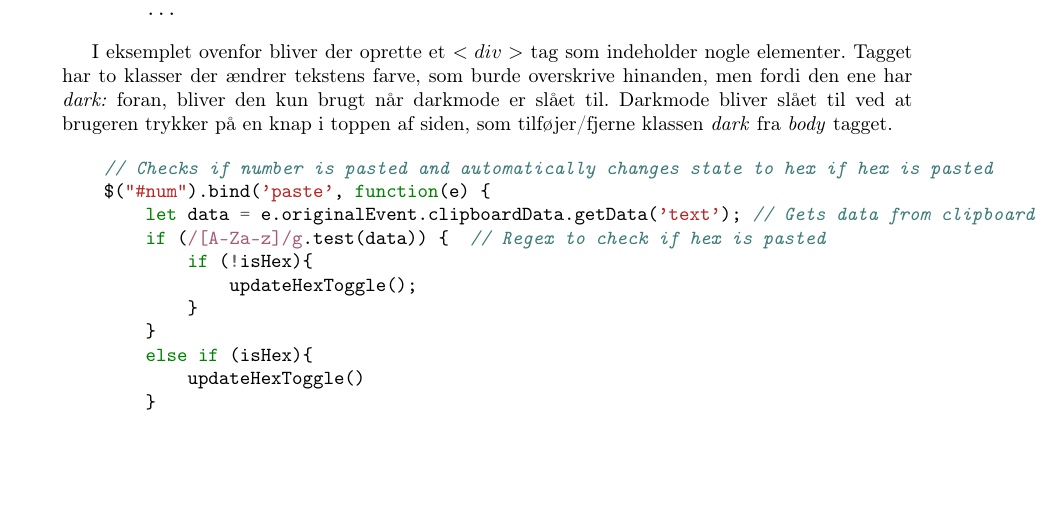
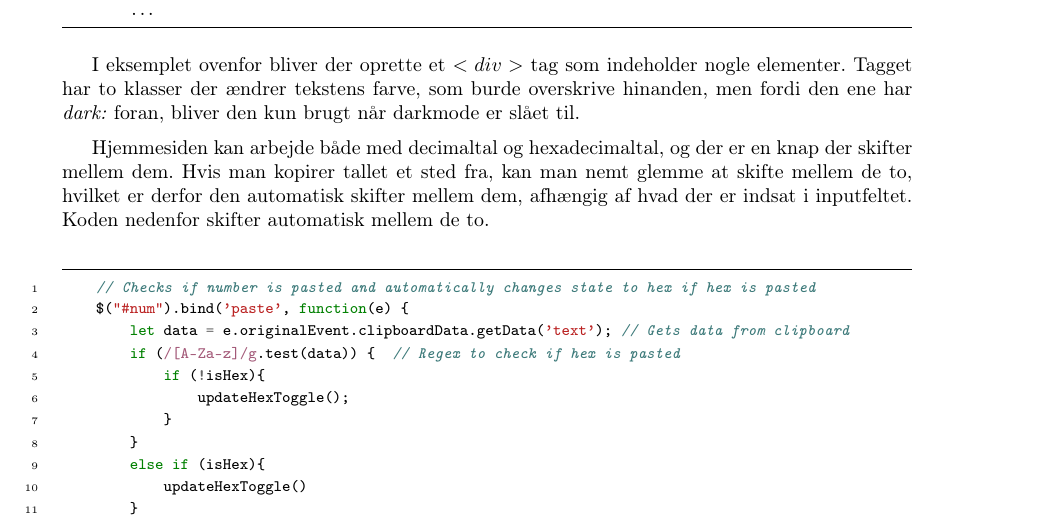
Before and after one commit to Zymat-dk/RSACrackstation, a LaTeX document (Rapport/main.tex): part of page 3 of 4, cut so that both start at the same text, the shorter picture padded with empty space. Compiled offline with pdfLaTeX.

Commit message:
code highligting now nice + medskips

```diff
--- a/Rapport/main.tex
+++ b/Rapport/main.tex
@@ -130,7 +132,7 @@
     Alle vores HTML elementer som er blevet ændret med Tailwind, har to forskellige klasser - en til darkmode og en til lightmode.
     Et eksempel kan ses nedenfor
 
-    \begin{minted}{html}
+    \begin{minted}[frame=lines,framesep=2mm,baselinestretch=1.2,fontsize=\footnotesize]{html}
         <div class="w-fit dark:text-white text-gray-800">
         ...
     \end{minted}
@@ -138,13 +140,16 @@
     I eksemplet ovenfor bliver der oprette et $<div>$ tag som indeholder nogle elementer.
     Tagget har to klasser der ændrer tekstens farve, som burde overskrive hinanden, men fordi den ene har \emph{dark:} foran,
     bliver den kun brugt når darkmode er slået til.
-    Darkmode bliver slået til ved at brugeren trykker på en knap i toppen af siden, som tilføjer/fjerne klassen
-    \emph{dark} fra \emph{body} tagget.
+
+    \medskip
+
+    Hjemmesiden kan arbejde både med decimaltal og hexadecimaltal, og der er en knap der skifter mellem dem.
+    Hvis man kopirer tallet et sted fra, kan man nemt glemme at skifte mellem de to, hvilket er derfor den automatisk
+    skifter mellem dem, afhængig af hvad der er indsat i inputfeltet.
+    Koden nedenfor skifter automatisk mellem de to.
 
 
-
-
-    \begin{minted}{javascript}
+    \begin{minted}[frame=lines,framesep=2mm,baselinestretch=1.2,fontsize=\footnotesize,linenos]{javascript}
     // Checks if number is pasted and automatically changes state to hex if hex is pasted
     $("#num").bind('paste', function(e) {
         let data = e.originalEvent.clipboardData.getData('text'); // Gets data from clipboard
```
Also changed, not shown: Rapport/main.tex (3 more changed lines).
